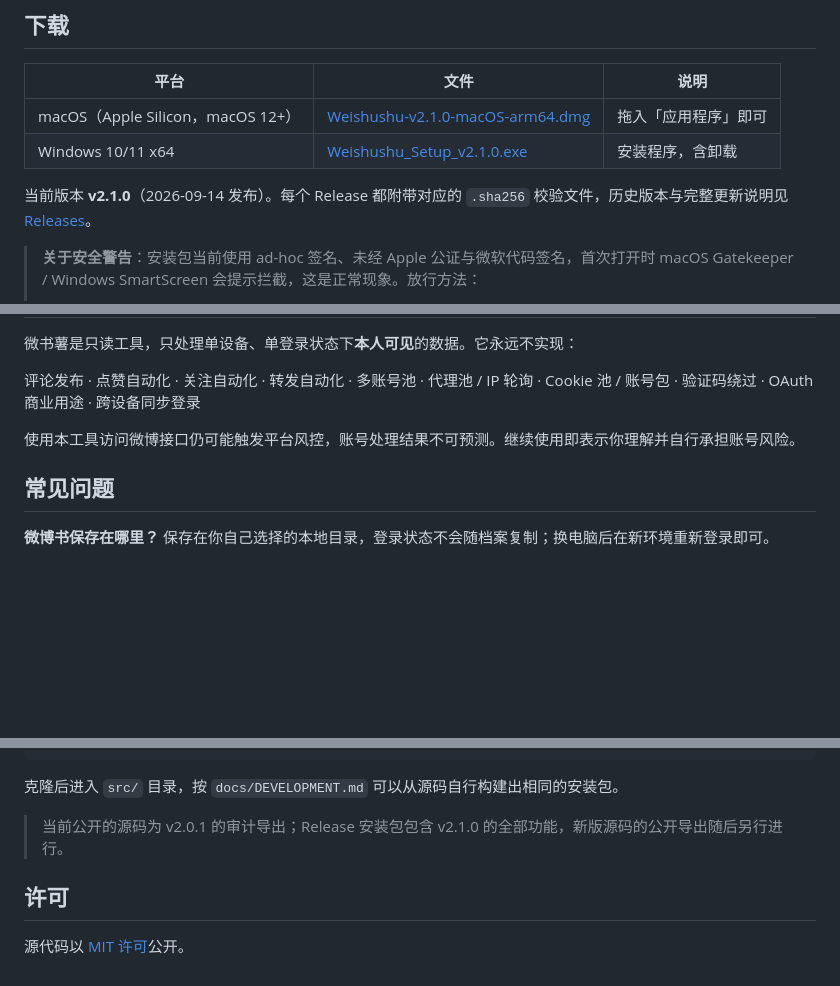
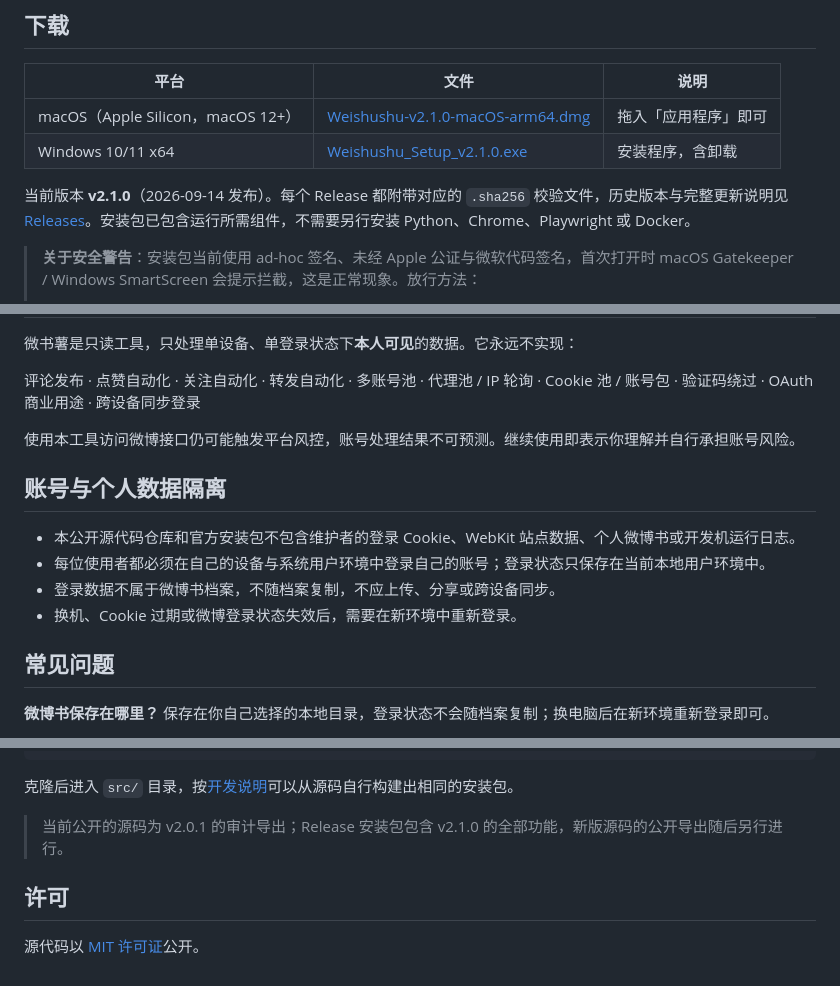
Before and after one commit to Fairc11/weishushu, a Markdown page: README.md, 3 parts joined by grey strips. Rendered like a GitHub page; blank space fills up the shorter version.

Commit message:
README 补充风险须知、数据隔离与源码构建说明

````diff
--- a/README.md
+++ b/README.md
@@ -41,7 +43,7 @@
 | macOS（Apple Silicon，macOS 12+） | [Weishushu-v2.1.0-macOS-arm64.dmg](../../releases/latest/download/Weishushu-v2.1.0-macOS-arm64.dmg) | 拖入「应用程序」即可 |
 | Windows 10/11 x64 | [Weishushu_Setup_v2.1.0.exe](../../releases/latest/download/Weishushu_Setup_v2.1.0.exe) | 安装程序，含卸载 |
 
-当前版本 **v2.1.0**（2026-09-14 发布）。每个 Release 都附带对应的 `.sha256` 校验文件，历史版本与完整更新说明见 [Releases](../../releases)。
+当前版本 **v2.1.0**（2026-09-14 发布）。每个 Release 都附带对应的 `.sha256` 校验文件，历史版本与完整更新说明见 [Releases](../../releases)。安装包已包含运行所需组件，不需要另行安装 Python、Chrome、Playwright 或 Docker。
 
 > **关于安全警告**：安装包当前使用 ad-hoc 签名、未经 Apple 公证与微软代码签名，首次打开时 macOS Gatekeeper / Windows SmartScreen 会提示拦截，这是正常现象。放行方法：
 >
@@ -108,6 +110,13 @@
 
 使用本工具访问微博接口仍可能触发平台风控，账号处理结果不可预测。继续使用即表示你理解并自行承担账号风险。
 
+## 账号与个人数据隔离
+
+- 本公开源代码仓库和官方安装包不包含维护者的登录 Cookie、WebKit 站点数据、个人微博书或开发机运行日志。
+- 每位使用者都必须在自己的设备与系统用户环境中登录自己的账号；登录状态只保存在当前本地用户环境中。
+- 登录数据不属于微博书档案，不随档案复制，不应上传、分享或跨设备同步。
+- 换机、Cookie 过期或微博登录状态失效后，需要在新环境中重新登录。
+
 ## 常见问题
 
 **微博书保存在哪里？**
@@ -149,10 +158,10 @@ src
 └── docs/               构建与开发说明
 ```
 
-克隆后进入 `src/` 目录，按 `docs/DEVELOPMENT.md` 可以从源码自行构建出相同的安装包。
+克隆后进入 `src/` 目录，按[开发说明](src/docs/DEVELOPMENT.md)可以从源码自行构建出相同的安装包。
 
 > 当前公开的源码为 v2.0.1 的审计导出；Release 安装包包含 v2.1.0 的全部功能，新版源码的公开导出随后另行进行。
 
 ## 许可
 
-源代码以 [MIT 许可](LICENSE)公开。
+源代码以 [MIT 许可证](LICENSE)公开。
````
Also changed, not shown: other parts of README.md (+2 -0 lines).
